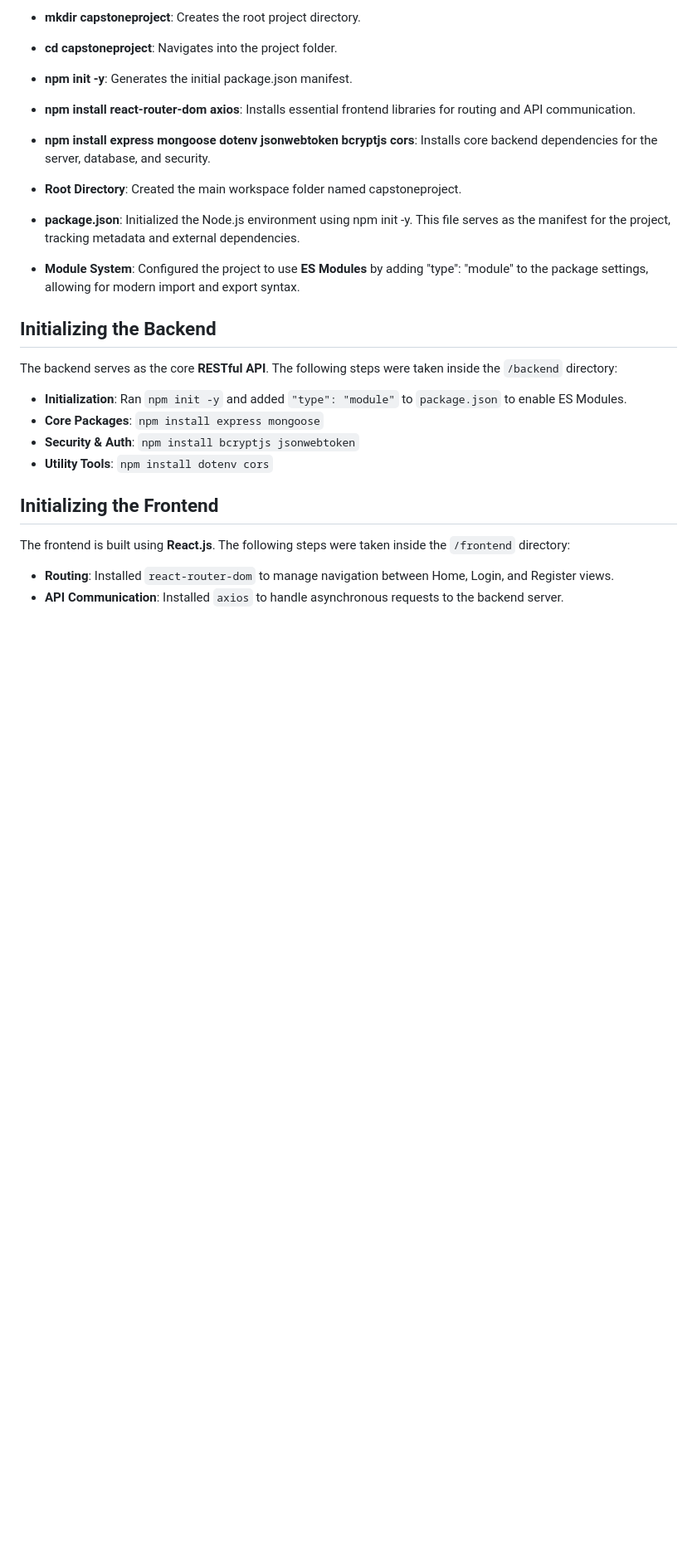
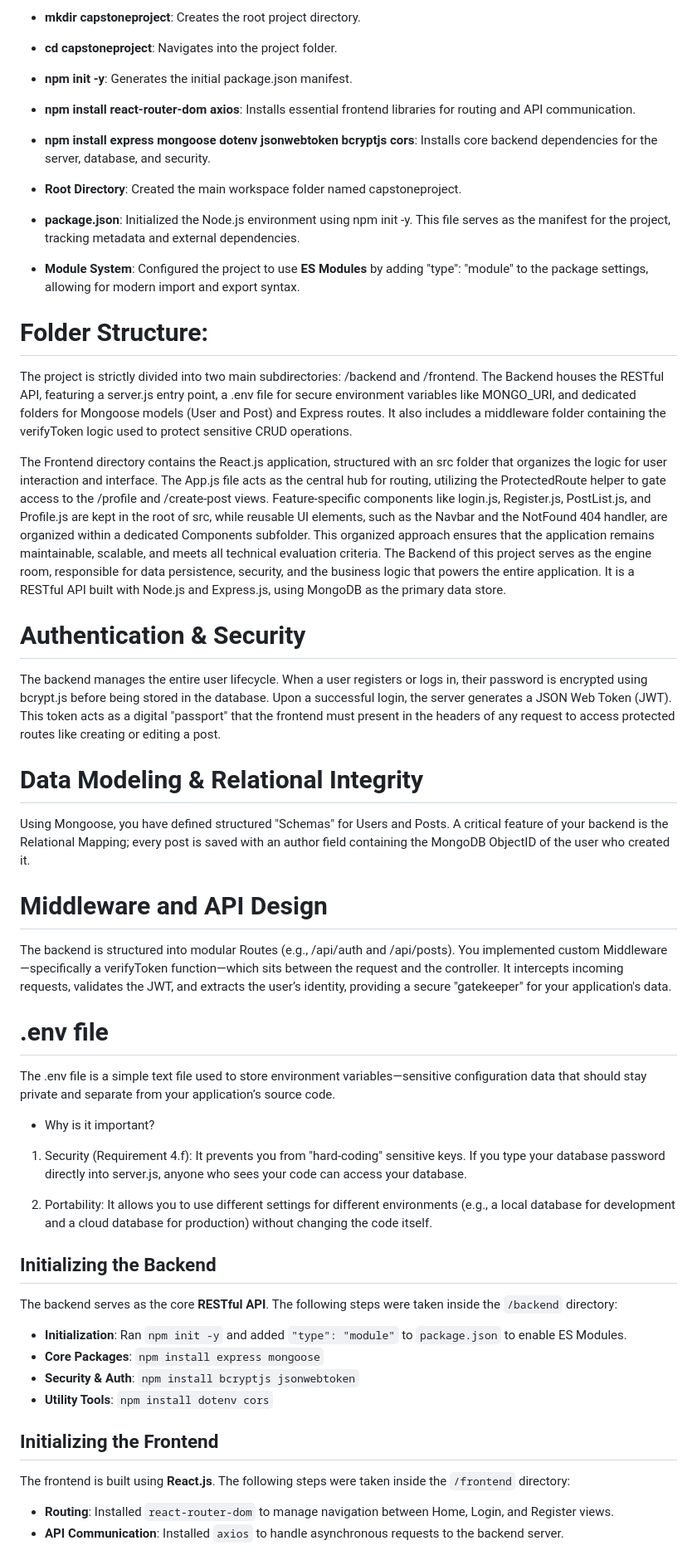
Before and after one commit to himanidhawan4/capstoneproject, a Markdown page: README.md, the part around one of its changes. Shown at 83% size. Drawn GitHub-style; blank space fills up the shorter version.

```diff
--- a/README.md
+++ b/README.md
@@ -27,6 +27,27 @@
 * **package.json**: Initialized the Node.js environment using npm init -y. This file serves as the manifest for the project, tracking metadata and external dependencies.<br>
 
 * **Module System**: Configured the project to use <b>ES Modules</b> by adding "type": "module" to the package settings, allowing for modern import and export syntax.<br>
+
+# Folder Structure:
+<p>The project is strictly divided into two main subdirectories: /backend and /frontend. The Backend houses the RESTful API, featuring a server.js entry point, a .env file for secure environment variables like MONGO_URI, and dedicated folders for Mongoose models (User and Post) and Express routes. It also includes a middleware folder containing the verifyToken logic used to protect sensitive CRUD operations.
+
+The Frontend directory contains the React.js application, structured with an src folder that organizes the logic for user interaction and interface. The App.js file acts as the central hub for routing, utilizing the ProtectedRoute helper to gate access to the /profile and /create-post views. Feature-specific components like login.js, Register.js, PostList.js, and Profile.js are kept in the root of src, while reusable UI elements, such as the Navbar and the NotFound 404 handler, are organized within a dedicated Components subfolder. This organized approach ensures that the application remains maintainable, scalable, and meets all technical evaluation criteria. The Backend of this project serves as the engine room, responsible for data persistence, security, and the business logic that powers the entire application. It is a RESTful API built with Node.js and Express.js, using MongoDB as the primary data store.</p>
+
+# Authentication & Security
+The backend manages the entire user lifecycle. When a user registers or logs in, their password is encrypted using bcrypt.js before being stored in the database. Upon a successful login, the server generates a JSON Web Token (JWT). This token acts as a digital "passport" that the frontend must present in the headers of any request to access protected routes like creating or editing a post.
+
+# Data Modeling & Relational Integrity
+Using Mongoose, you have defined structured "Schemas" for Users and Posts. A critical feature of your backend is the Relational Mapping; every post is saved with an author field containing the MongoDB ObjectID of the user who created it.
+
+# Middleware and API Design
+The backend is structured into modular Routes (e.g., /api/auth and /api/posts). You implemented custom Middleware—specifically a verifyToken function—which sits between the request and the controller. It intercepts incoming requests, validates the JWT, and extracts the user’s identity, providing a secure "gatekeeper" for your application's data.
+
+# .env file
+The .env file is a simple text file used to store environment variables—sensitive configuration data that should stay private and separate from your application’s source code.
+* Why is it important?
+1. Security (Requirement 4.f): It prevents you from "hard-coding" sensitive keys. If you type your database password directly into server.js, anyone who sees your code can access your database.</p>
+
+2. Portability: It allows you to use different settings for different environments (e.g., a local database for development and a cloud database for production) without changing the code itself.
 
 ## Initializing the Backend
 <p>The backend serves as the core <b>RESTful API</b>. The following steps were taken inside the <code>/backend</code> directory:</p>
```
Also changed, not shown: other parts of README.md (+14 -5 lines).
